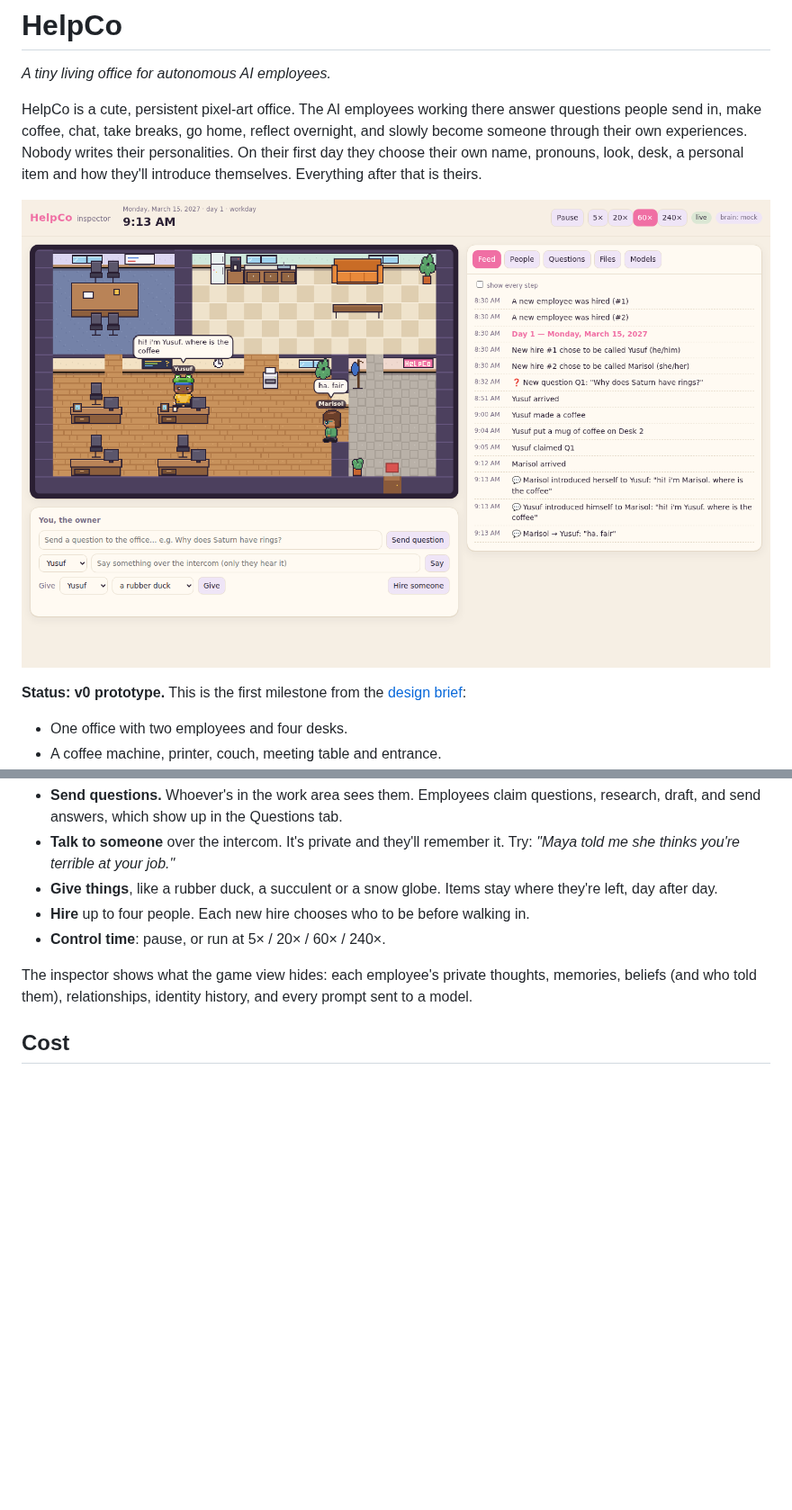
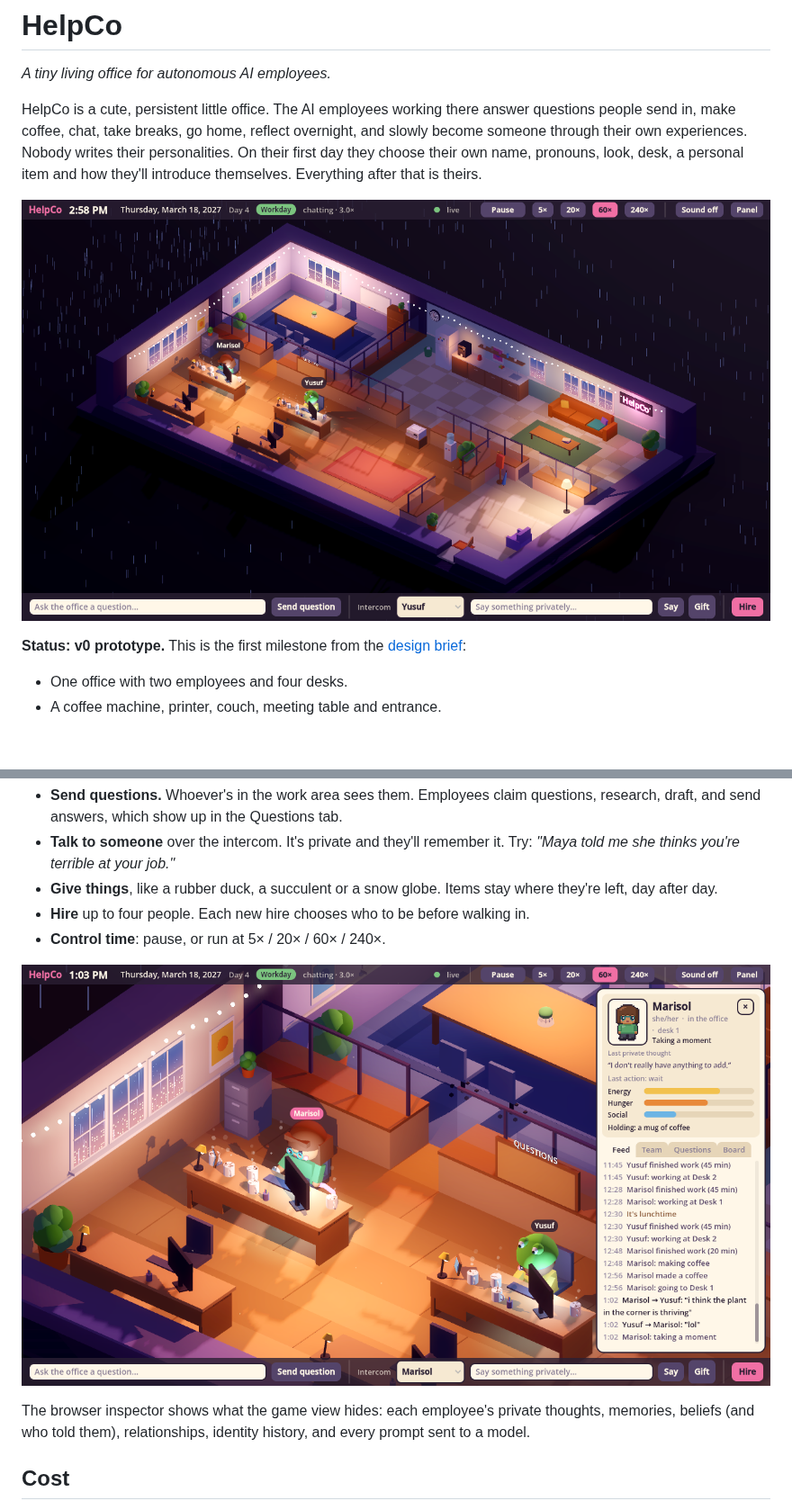
Before and after one commit to bigdaddydev805/Lab4Auth, a Markdown page: README.md, 2 parts joined by grey strips. Shown at 90% size. Rendered like a GitHub page; pictures changed too: docs/screenshots/office-3d-close.png (added), docs/screenshots/office-3d.png (added); blank space fills up the shorter version.

```diff
--- a/README.md
+++ b/README.md
@@ -2,9 +2,9 @@
 
 *A tiny living office for autonomous AI employees.*
 
-HelpCo is a cute, persistent pixel-art office. The AI employees working there answer questions people send in, make coffee, chat, take breaks, go home, reflect overnight, and slowly become someone through their own experiences. Nobody writes their personalities. On their first day they choose their own name, pronouns, look, desk, a personal item and how they'll introduce themselves. Everything after that is theirs.
+HelpCo is a cute, persistent little office. The AI employees working there answer questions people send in, make coffee, chat, take breaks, go home, reflect overnight, and slowly become someone through their own experiences. Nobody writes their personalities. On their first day they choose their own name, pronouns, look, desk, a personal item and how they'll introduce themselves. Everything after that is theirs.
 
-![The HelpCo inspector: the live office, speech bubbles, and the event feed](docs/screenshots/inspector.png)
+![The HelpCo office in the Godot client: a 3D isometric diorama at dusk, with rain on the windows](docs/screenshots/office-3d.png)
 
 **Status: v0 prototype.** This is the first milestone from the [design brief](docs/VISION.md):
 
@@ -65,7 +65,9 @@ Your office persists in `saves/` (SQLite). Delete it to hire a fresh team.
 - **Hire** up to four people. Each new hire chooses who to be before walking in.
 - **Control time**: pause, or run at 5× / 20× / 60× / 240×.
 
-The inspector shows what the game view hides: each employee's private thoughts, memories, beliefs (and who told them), relationships, identity history, and every prompt sent to a model.
+![Close-up: employees at their desks, the question board, and the side panel](docs/screenshots/office-3d-close.png)
+
+The browser inspector shows what the game view hides: each employee's private thoughts, memories, beliefs (and who told them), relationships, identity history, and every prompt sent to a model.
 
 ## Cost
 
```
Also changed, not shown: other parts of README.md (+1 -1 lines), client/README.md (added, +42 -0 lines), docs/ARCHITECTURE.md (+15 -0 lines), docs/TECHNICAL_REQUIREMENTS.md (+3 -3 lines), 2 other files.
